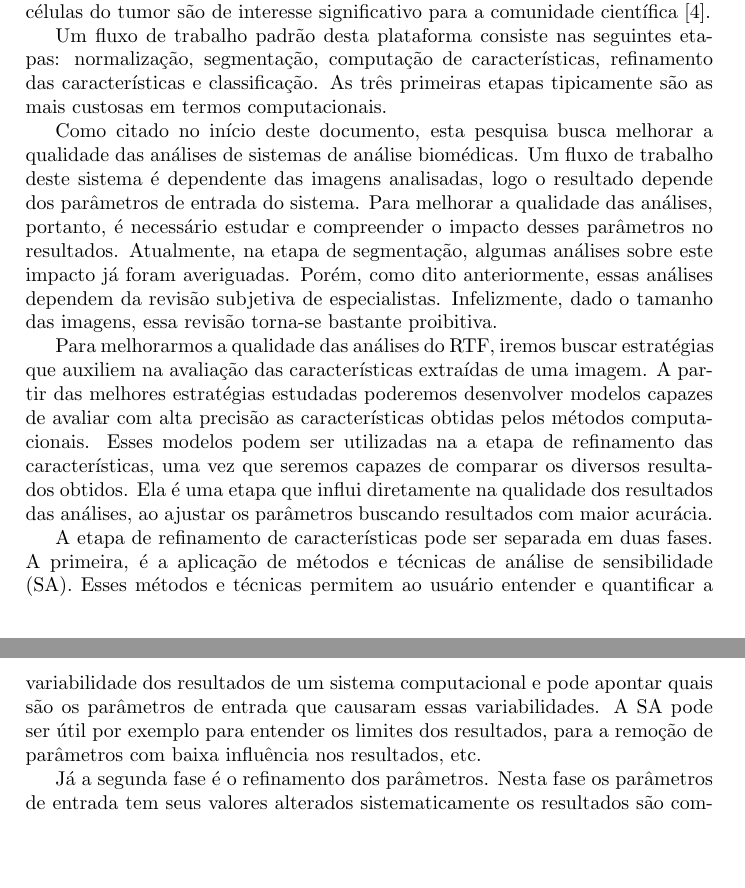
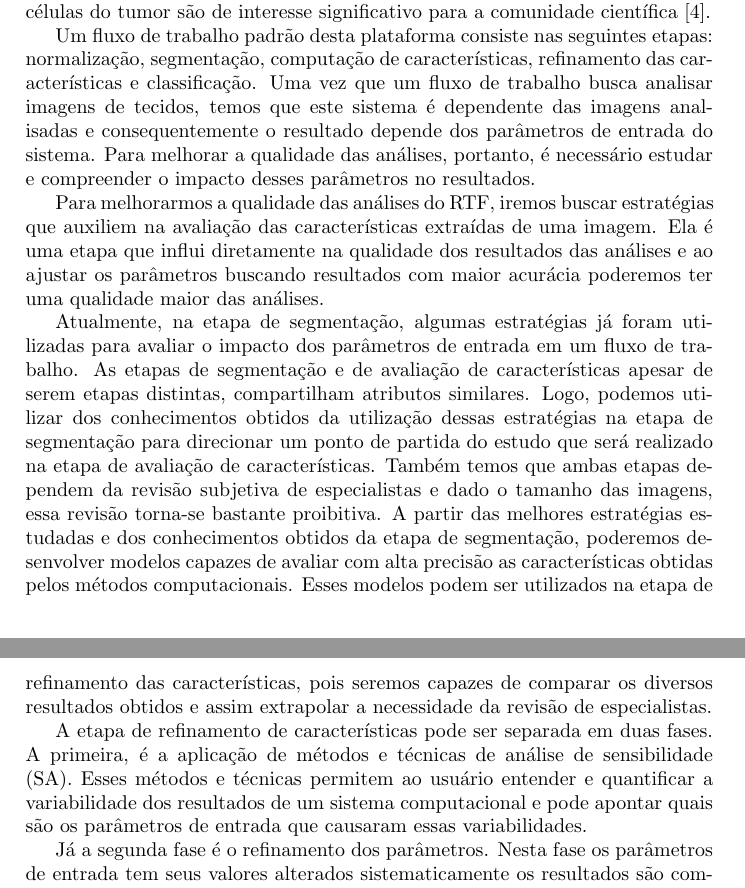
Before and after one commit to yclavinas/planoTrabalho, a LaTeX document (planoTrabalho.tex): two parts of pages 1 and 2 of 4, joined at a grey line, cut so that both start at the same text, the shorter picture padded with empty space. Compiled offline with pdfLaTeX.

Commit message:
Started v2.0
I dont like the way its written

```diff
--- a/planoTrabalho.tex
+++ b/planoTrabalho.tex
@@ -15,14 +15,13 @@ Entretanto, capturar e analisar essas informações em imagens de larga escala m
 
 Uma plataforma disponível para realizar análise de imagens médicas é o desenvolvida pelo grupo do prof George Teodoro é o \textit{Region Template Framework} (RTF)~\cite{teodoro2014region}. Esse sistema pode analisar imagens de tecidos de forma a extrair informações de elementos das imagens (como células ou núcleos celulares) e algumas de suas características, como tamanho, formato e aspectos da textura. Essas características são utilizadas para desenvolver modelos morfológicos que podem ser utilizados para o aprendizado de novos conhecimentos. Um exemplo da utilidade desta plataforma é na análise de gliomas difusos, os núcleos das células do tumor são de interesse significativo para a comunidade científica~\cite{gupta2005clarifying}.
 
-Um fluxo de trabalho padrão desta plataforma consiste nas seguintes etapas: normalização, segmentação, computação de características, refinamento das características e classificação. As três primeiras etapas tipicamente são as mais custosas em termos computacionais.
+Um fluxo de trabalho padrão desta plataforma consiste nas seguintes etapas: normalização, segmentação, computação de características, refinamento das características e classificação. Uma vez que um fluxo de trabalho busca analisar imagens de tecidos, temos que este sistema é dependente das imagens analisadas e consequentemente o resultado depende dos parâmetros de entrada do sistema. Para melhorar a qualidade das análises, portanto, é necessário estudar e compreender o impacto desses parâmetros no resultados.
 
-Como citado no início deste documento, esta pesquisa busca melhorar a qualidade das análises de sistemas de análise biomédicas. Um fluxo de trabalho deste sistema é dependente das imagens analisadas, logo o resultado depende dos parâmetros de entrada do sistema. Para melhorar a qualidade das análises, portanto, é necessário estudar e compreender o impacto desses parâmetros no resultados. Atualmente, na etapa de segmentação, algumas análises sobre este impacto já foram averiguadas. Porém, como dito anteriormente, essas análises dependem da revisão subjetiva de especialistas. Infelizmente, dado o tamanho das imagens, essa revisão torna-se bastante proibitiva.
+Para melhorarmos a qualidade das análises do RTF, iremos buscar estratégias que auxiliem na avaliação das características extraídas de uma imagem. Ela é uma etapa que influi diretamente na qualidade dos resultados das análises e ao ajustar os parâmetros buscando resultados com maior acurácia poderemos ter uma qualidade maior das análises.
 
-Para melhorarmos a qualidade das análises do RTF, iremos buscar estratégias que auxiliem na avaliação das características extraídas de uma imagem. A partir das melhores estratégias estudadas poderemos desenvolver modelos capazes de avaliar com alta precisão as características obtidas pelos métodos computacionais. Esses modelos podem ser utilizadas na a etapa de refinamento das características, uma vez que seremos capazes de comparar os diversos resultados obtidos. Ela é uma etapa que influi diretamente na qualidade dos resultados das análises, ao ajustar os parâmetros buscando resultados com maior acurácia.
+Atualmente, na etapa de segmentação, algumas estratégias já foram utilizadas para avaliar o impacto dos parâmetros de entrada em um fluxo de trabalho. As etapas de segmentação e de avaliação de características apesar de serem etapas distintas, compartilham atributos similares. Logo, podemos utilizar dos conhecimentos obtidos da utilização dessas estratégias na etapa de segmentação para direcionar um ponto de partida do estudo que será realizado na etapa de avaliação de características. Também temos que ambas etapas dependem da revisão subjetiva de especialistas e dado o tamanho das imagens, essa revisão torna-se bastante proibitiva. A partir das melhores estratégias estudadas e dos conhecimentos obtidos da etapa de segmentação, poderemos desenvolver modelos capazes de avaliar com alta precisão as características obtidas pelos métodos computacionais. Esses modelos podem ser utilizados na etapa de refinamento das características, pois seremos capazes de comparar os diversos resultados obtidos e assim extrapolar a necessidade da revisão de especialistas.
 
-
-A etapa de refinamento de características pode ser separada em duas fases. A primeira, é a aplicação de métodos e técnicas de análise de sensibilidade (SA). Esses métodos e técnicas permitem ao usuário entender e quantificar a variabilidade dos resultados de um sistema computacional e pode apontar quais são os parâmetros de entrada que causaram essas variabilidades. A SA pode ser útil por exemplo para entender os limites dos resultados, para a remoção de parâmetros com baixa influência nos resultados, etc.
+A etapa de refinamento de características pode ser separada em duas fases. A primeira, é a aplicação de métodos e técnicas de análise de sensibilidade (SA). Esses métodos e técnicas permitem ao usuário entender e quantificar a variabilidade dos resultados de um sistema computacional e pode apontar quais são os parâmetros de entrada que causaram essas variabilidades.
 
 Já a segunda fase é o refinamento dos parâmetros. Nesta fase os parâmetros de entrada tem seus valores alterados sistematicamente os resultados são comparados. Essas comparações são utilizadas para ajustar o conjunto de parâmetros. O objetivo final é encontrar dentro as possíveis combinações de resultados o conjunto de valores dos parâmetros que melhor influência no resultado final.
 
```
Also changed, not shown: planoTrabalho.pdf.
